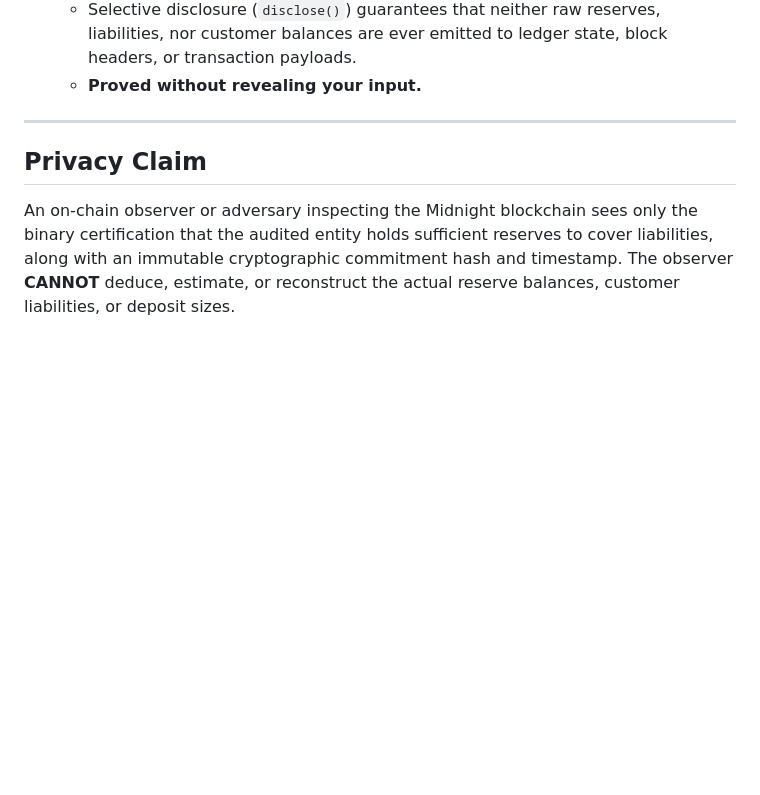
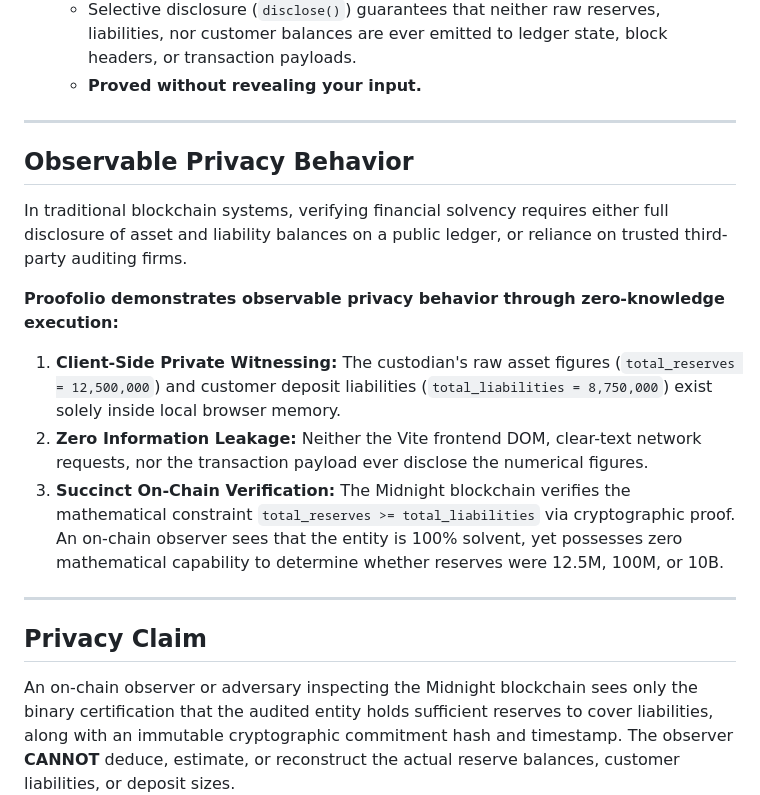
Before and after one commit to shivam-1410/Proofolio, a Markdown page: README.md, the part around the change. Drawn GitHub-style; blank space fills up the shorter version.

Commit message:
docs(readme): document observable privacy behavior and zero-knowledge verification model

```diff
--- a/README.md
+++ b/README.md
@@ -40,6 +40,16 @@ Centralized exchanges, crypto custodians, and financial institutions face a crit
   - The ZK proof guarantees mathematical solvency with 100% cryptographic certainty.
   - Selective disclosure (`disclose()`) guarantees that neither raw reserves, liabilities, nor customer balances are ever emitted to ledger state, block headers, or transaction payloads.
   - **Proved without revealing your input.**
+
+---
+
+## Observable Privacy Behavior
+In traditional blockchain systems, verifying financial solvency requires either full disclosure of asset and liability balances on a public ledger, or reliance on trusted third-party auditing firms.
+
+**Proofolio demonstrates observable privacy behavior through zero-knowledge execution:**
+1. **Client-Side Private Witnessing:** The custodian's raw asset figures (`total_reserves = 12,500,000`) and customer deposit liabilities (`total_liabilities = 8,750,000`) exist solely inside local browser memory.
+2. **Zero Information Leakage:** Neither the Vite frontend DOM, clear-text network requests, nor the transaction payload ever disclose the numerical figures.
+3. **Succinct On-Chain Verification:** The Midnight blockchain verifies the mathematical constraint `total_reserves >= total_liabilities` via cryptographic proof. An on-chain observer sees that the entity is 100% solvent, yet possesses zero mathematical capability to determine whether reserves were 12.5M, 100M, or 10B.
 
 ---
 
```
